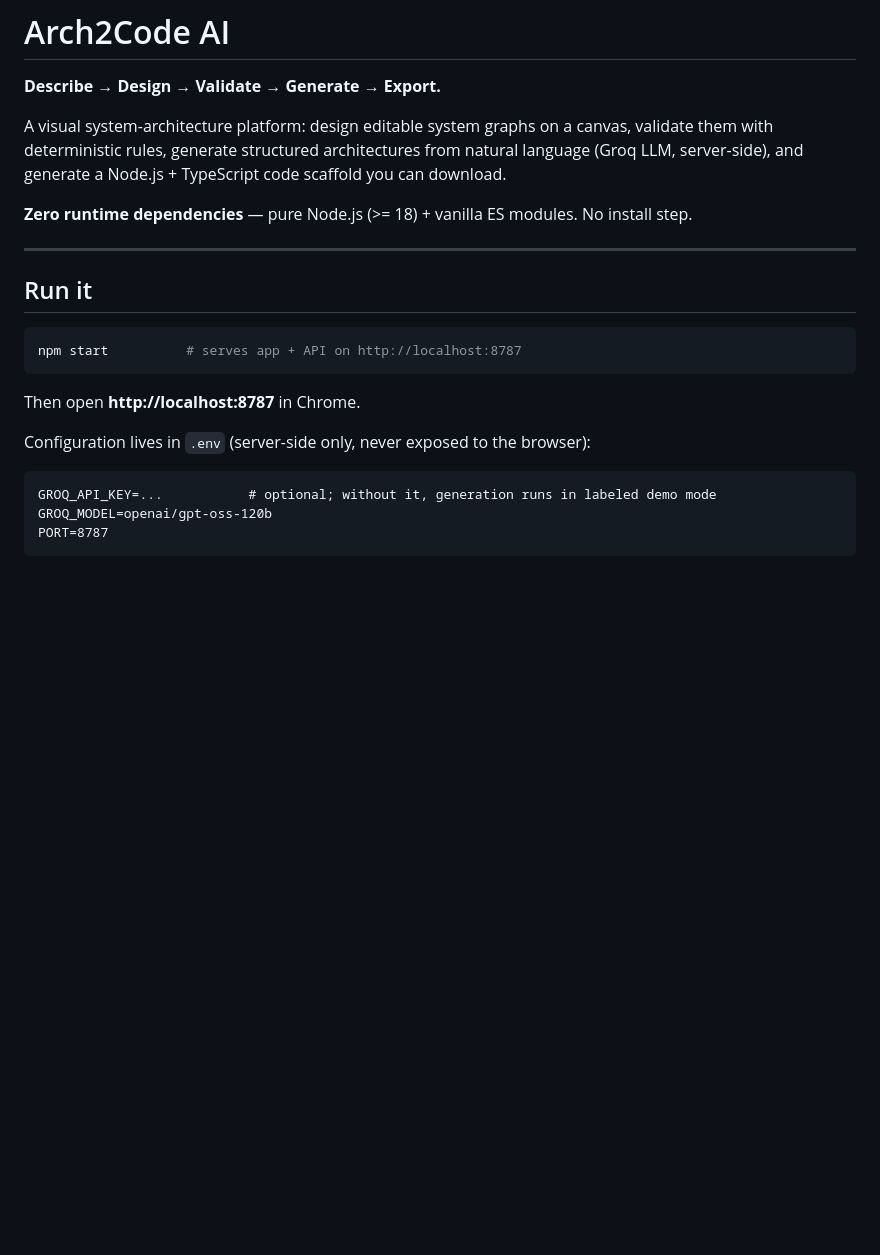
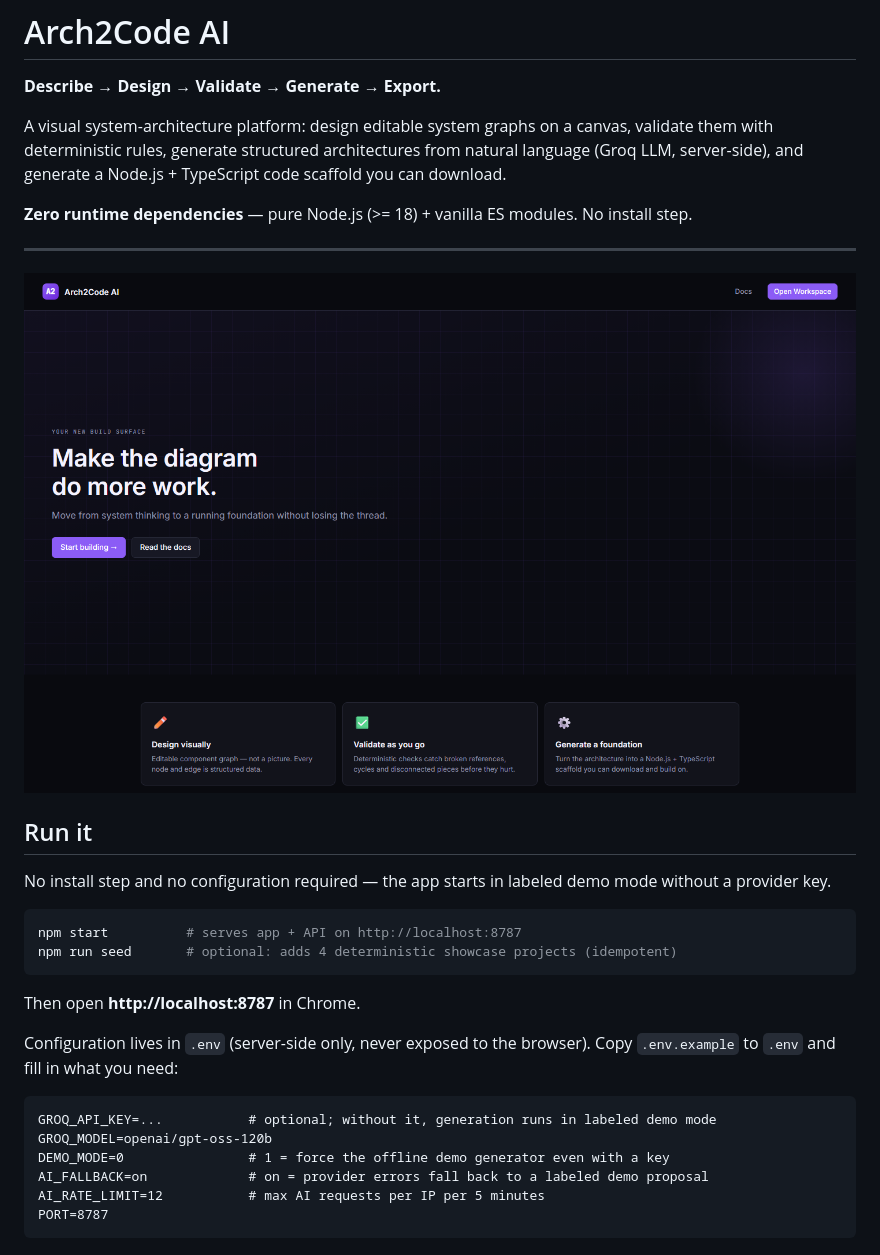
Before and after one commit to Prathmesh-stack/Arch2Code, a Markdown page: README.md, the part around one of its changes. GitHub-like rendering; pictures changed too: docs/screenshots/01-landing.png (added); blank space fills up the shorter version.

````diff
--- a/README.md
+++ b/README.md
@@ -10,18 +10,26 @@ them with deterministic rules, generate structured architectures from natural la
 
 ---
 
+![Landing page](docs/screenshots/01-landing.png)
+
 ## Run it
+
+No install step and no configuration required — the app starts in labeled demo mode without a provider key.
 
 ```bash
 npm start          # serves app + API on http://localhost:8787
+npm run seed       # optional: adds 4 deterministic showcase projects (idempotent)
 ```
 
 Then open **http://localhost:8787** in Chrome.
 
-Configuration lives in `.env` (server-side only, never exposed to the browser):
+Configuration lives in `.env` (server-side only, never exposed to the browser). Copy `.env.example` to `.env` and fill in what you need:
 
 ```
 GROQ_API_KEY=...           # optional; without it, generation runs in labeled demo mode
 GROQ_MODEL=openai/gpt-oss-120b
+DEMO_MODE=0                # 1 = force the offline demo generator even with a key
+AI_FALLBACK=on             # on = provider errors fall back to a labeled demo proposal
+AI_RATE_LIMIT=12           # max AI requests per IP per 5 minutes
 PORT=8787
 ```
````
Also changed, not shown: other parts of README.md (+22 -6 lines), docs/presentation-notes.md (added, +243 -0 lines), docs/screenshots/02-dashboard.png (added), docs/screenshots/03-projects.png (added), docs/screenshots/04-editor.png (added), docs/screenshots/05-generated-code.png (added), docs/screenshots/06-docs.png (added), 10 other files.
